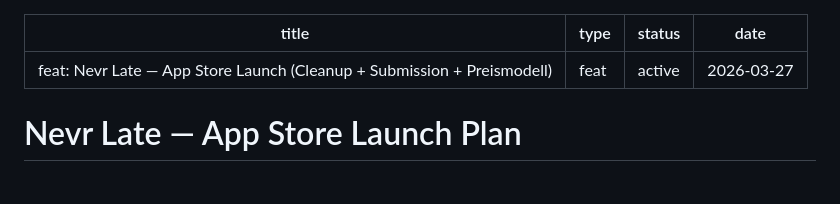
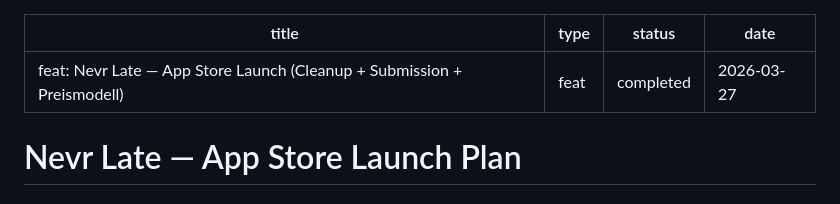
Before and after one commit to hendrikgrueger-web/meeting-reminder, a Markdown page: docs/plans/2026-03-27-001-feat-app-store-launch-plan.md, the part around one of its changes. Drawn GitHub-style.

Commit message:
docs: Launch-Plan als completed markiert (alle 8 Units abgeschlossen)

```diff
--- a/docs/plans/2026-03-27-001-feat-app-store-launch-plan.md
+++ b/docs/plans/2026-03-27-001-feat-app-store-launch-plan.md
@@ -1,7 +1,7 @@
 ---
 title: "feat: Nevr Late — App Store Launch (Cleanup + Submission + Preismodell)"
 type: feat
-status: active
+status: completed
 date: 2026-03-27
 ---
 
```
Also changed, not shown: other parts of docs/plans/2026-03-27-001-feat-app-store-launch-plan.md (+1 -1 lines).
